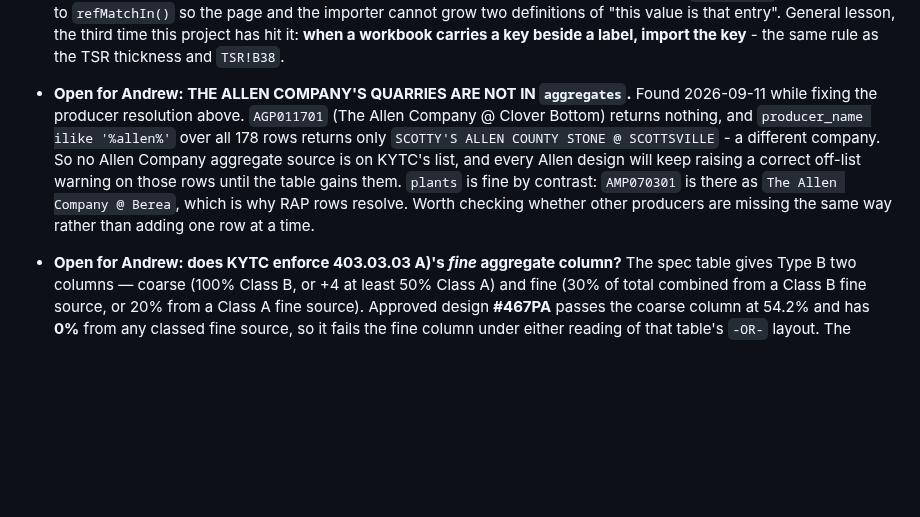
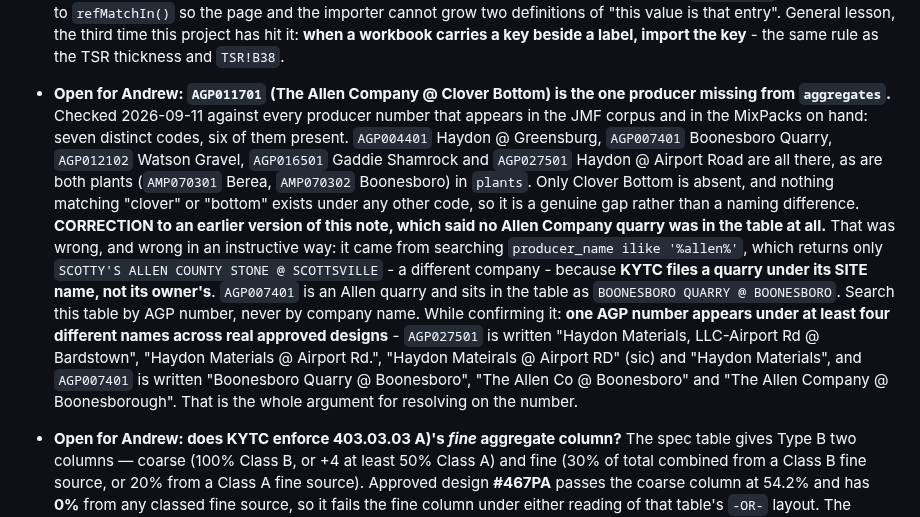
Before and after one commit to JacobCampebll/Mix, a Markdown page: CLAUDE.md, the part around the change. GitHub-like rendering; blank space fills up the shorter version.

Commit message:
CLAUDE.md: correct the aggregates-table gap - it is one producer, not all of them
An earlier version of this note said no Allen Company quarry was in the
`aggregates` table. That is wrong. It came from searching producer_name for
'%allen%', and KYTC files a quarry under its SITE name rather than its
owner's - AGP007401 is an Allen quarry and is right there as BOONESBORO
QUARRY @ BOONESBORO.

Checked properly against every producer number in the JMF corpus and the
MixPacks on hand: seven codes, six present. Only AGP011701 (Clover Bottom)
is genuinely missing, and nothing matching "clover" or "bottom" exists under
another code either.

Also records what turned up while checking: AGP027501 appears under four
different spellings across approved designs and AGP007401 under three. That
is the argument for resolving producers on the number.

Co-Authored-By: Claude Opus 5 <noreply@anthropic.com>
Claude-Session: https://claude.ai/code/session_01UVxZMq42ViuL7rceaDZbiM

```diff
--- a/CLAUDE.md
+++ b/CLAUDE.md
@@ -1249,17 +1249,31 @@ read-only, so a write test goes through `apply_migration` and ends in
   hit it: **when a workbook carries a key beside a label, import the key** -
   the same rule as the TSR thickness and `TSR!B38`.
 
-- **Open for Andrew: THE ALLEN COMPANY'S QUARRIES ARE NOT IN `aggregates`.**
-  Found 2026-09-11 while fixing the producer resolution above. `AGP011701`
-  (The Allen Company @ Clover Bottom) returns nothing, and
-  `producer_name ilike '%allen%'` over all 178 rows returns only
-  `SCOTTY'S ALLEN COUNTY STONE @ SCOTTSVILLE` - a different company. So no
-  Allen Company aggregate source is on KYTC's list, and every Allen design
-  will keep raising a correct off-list warning on those rows until the table
-  gains them. `plants` is fine by contrast: `AMP070301` is there as
-  `The Allen Company @ Berea`, which is why RAP rows resolve. Worth checking
-  whether other producers are missing the same way rather than adding one
-  row at a time.
+- **Open for Andrew: `AGP011701` (The Allen Company @ Clover Bottom) is the
+  one producer missing from `aggregates`.** Checked 2026-09-11 against every
+  producer number that appears in the JMF corpus and in the MixPacks on hand:
+  seven distinct codes, six of them present.
+  `AGP004401` Haydon @ Greensburg, `AGP007401` Boonesboro Quarry,
+  `AGP012102` Watson Gravel, `AGP016501` Gaddie Shamrock and `AGP027501`
+  Haydon @ Airport Road are all there, as are both plants (`AMP070301`
+  Berea, `AMP070302` Boonesboro) in `plants`. Only Clover Bottom is absent,
+  and nothing matching "clover" or "bottom" exists under any other code, so
+  it is a genuine gap rather than a naming difference.
+  **CORRECTION to an earlier version of this note, which said no Allen
+  Company quarry was in the table at all.** That was wrong, and wrong in an
+  instructive way: it came from searching `producer_name ilike '%allen%'`,
+  which returns only `SCOTTY'S ALLEN COUNTY STONE @ SCOTTSVILLE` - a
+  different company - because **KYTC files a quarry under its SITE name, not
+  its owner's**. `AGP007401` is an Allen quarry and sits in the table as
+  `BOONESBORO QUARRY @ BOONESBORO`. Search this table by AGP number, never
+  by company name.
+  While confirming it: **one AGP number appears under at least four different
+  names across real approved designs** - `AGP027501` is written "Haydon
+  Materials, LLC-Airport Rd @ Bardstown", "Haydon Materials @ Airport Rd.",
+  "Haydon Mateirals @ Airport RD" (sic) and "Haydon Materials", and
+  `AGP007401` is written "Boonesboro Quarry @ Boonesboro", "The Allen Co @
+  Boonesboro" and "The Allen Company @ Boonesborough". That is the whole
+  argument for resolving on the number.
 
 - **Open for Andrew: does KYTC enforce 403.03.03 A)'s *fine* aggregate
   column?** The spec table gives Type B two columns — coarse (100% Class B,
```
